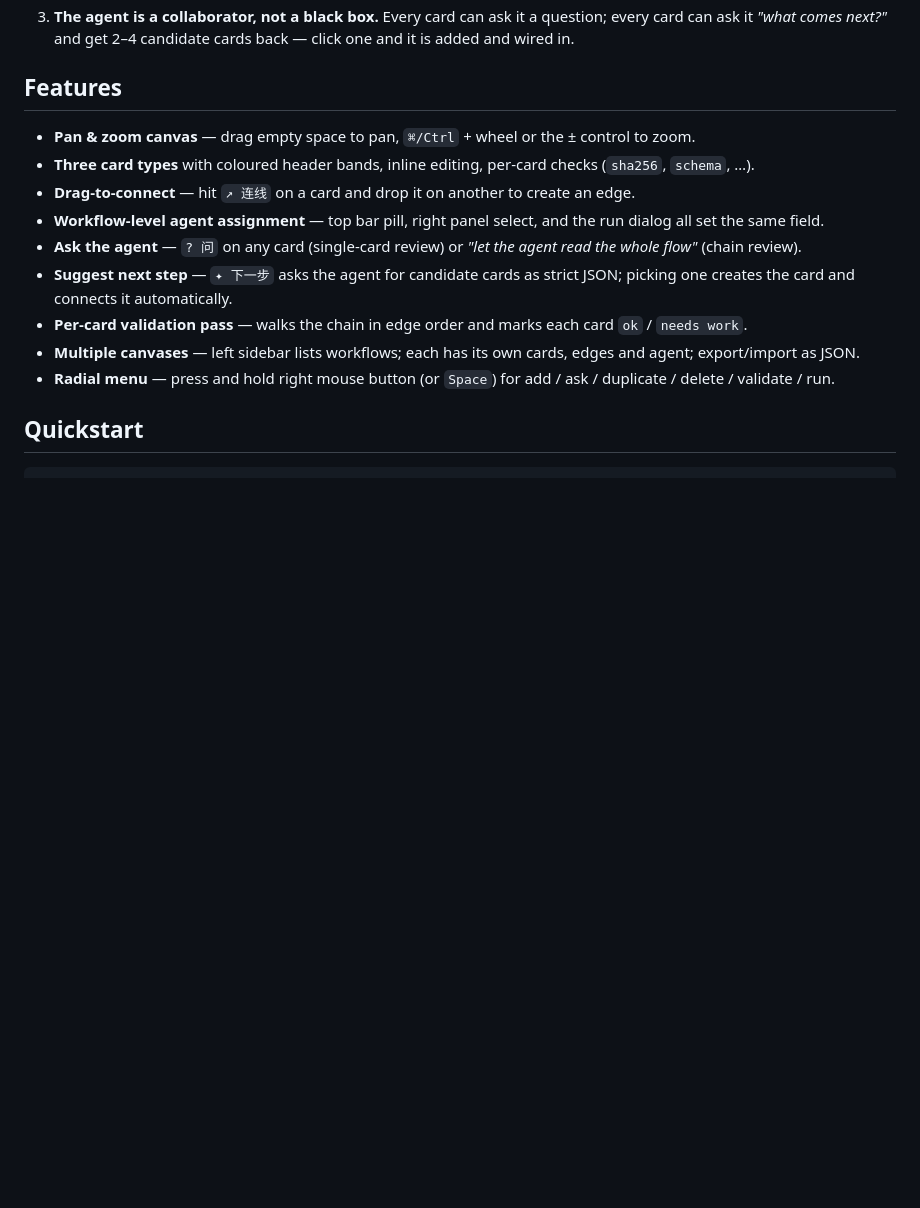
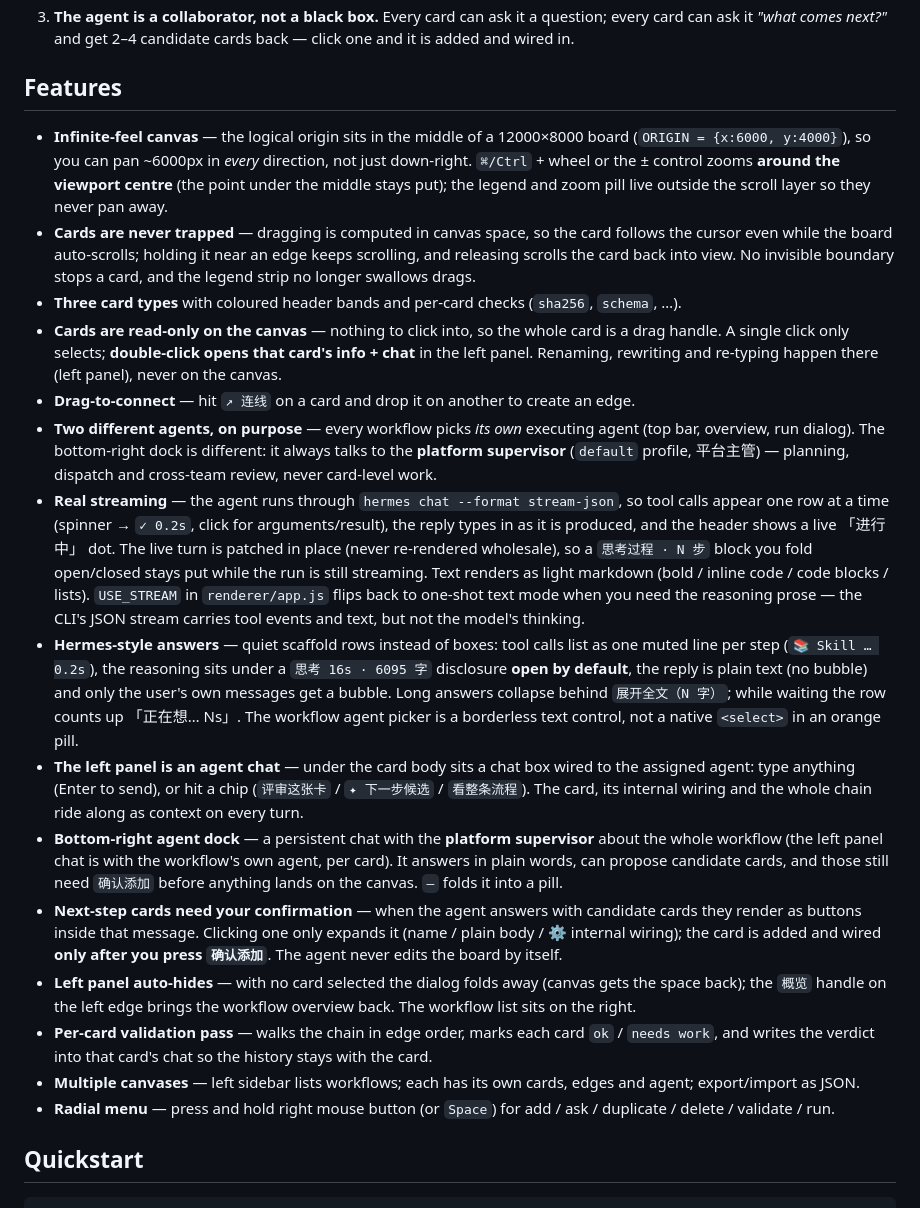
Before and after one commit to VHKrib/workflow-studio, a Markdown page: README.md, the part around one of its changes. GitHub-like rendering; blank space fills up the shorter version.

```diff
--- a/README.md
+++ b/README.md
@@ -25,14 +25,45 @@ Three ideas it is built around:
 
 ## Features
 
-- **Pan & zoom canvas** — drag empty space to pan, `⌘/Ctrl` + wheel or the ± control to zoom.
-- **Three card types** with coloured header bands, inline editing, per-card checks (`sha256`, `schema`, …).
+- **Infinite-feel canvas** — the logical origin sits in the middle of a 12000×8000 board
+  (`ORIGIN = {x:6000, y:4000}`), so you can pan ~6000px in *every* direction, not just down-right.
+  `⌘/Ctrl` + wheel or the ± control zooms **around the viewport centre** (the point under the middle
+  stays put); the legend and zoom pill live outside the scroll layer so they never pan away.
+- **Cards are never trapped** — dragging is computed in canvas space, so the card follows the cursor even
+  while the board auto-scrolls; holding it near an edge keeps scrolling, and releasing scrolls the card
+  back into view. No invisible boundary stops a card, and the legend strip no longer swallows drags.
+- **Three card types** with coloured header bands and per-card checks (`sha256`, `schema`, …).
+- **Cards are read-only on the canvas** — nothing to click into, so the whole card is a drag handle.
+  A single click only selects; **double-click opens that card's info + chat** in the left panel.
+  Renaming, rewriting and re-typing happen there (left panel), never on the canvas.
 - **Drag-to-connect** — hit `↗ 连线` on a card and drop it on another to create an edge.
-- **Workflow-level agent assignment** — top bar pill, right panel select, and the run dialog all set the same field.
-- **Ask the agent** — `? 问` on any card (single-card review) or *"let the agent read the whole flow"* (chain review).
-- **Suggest next step** — `✦ 下一步` asks the agent for candidate cards as strict JSON; picking one
-  creates the card and connects it automatically.
-- **Per-card validation pass** — walks the chain in edge order and marks each card `ok` / `needs work`.
+- **Two different agents, on purpose** — every workflow picks *its own* executing agent (top bar, overview,
+  run dialog). The bottom-right dock is different: it always talks to the **platform supervisor**
+  (`default` profile, 平台主管) — planning, dispatch and cross-team review, never card-level work.
+- **Real streaming** — the agent runs through `hermes chat --format stream-json`, so tool calls appear one
+  row at a time (spinner → `✓ 0.2s`, click for arguments/result), the reply types in as it is produced, and
+  the header shows a live 「进行中」 dot. The live turn is patched in place (never re-rendered wholesale), so a
+  `思考过程 · N 步` block you fold open/closed stays put while the run is still streaming. Text renders as light markdown (bold / inline code / code blocks /
+  lists). `USE_STREAM` in `renderer/app.js` flips back to one-shot text mode when you need the reasoning
+  prose — the CLI's JSON stream carries tool events and text, but not the model's thinking.
+- **Hermes-style answers** — quiet scaffold rows instead of boxes: tool calls list as one muted line per
+  step (`📚 Skill … 0.2s`), the reasoning sits under a `思考 16s · 6095 字` disclosure **open by default**,
+  the reply is plain text (no bubble) and only the user's own messages get a bubble. Long answers collapse
+  behind `展开全文（N 字）`; while waiting the row counts up 「正在想… Ns」. The workflow agent picker is a
+  borderless text control, not a native `<select>` in an orange pill.
+- **The left panel is an agent chat** — under the card body sits a chat box wired to the assigned agent:
+  type anything (Enter to send), or hit a chip (`评审这张卡` / `✦ 下一步候选` / `看整条流程`). The card,
+  its internal wiring and the whole chain ride along as context on every turn.
+- **Bottom-right agent dock** — a persistent chat with the **platform supervisor** about the whole
+  workflow (the left panel chat is with the workflow's own agent, per card). It answers in plain words, can propose candidate cards, and those
+  still need `确认添加` before anything lands on the canvas. `—` folds it into a pill.
+- **Next-step cards need your confirmation** — when the agent answers with candidate cards they render as
+  buttons inside that message. Clicking one only expands it (name / plain body / ⚙ internal wiring);
+  the card is added and wired **only after you press `确认添加`**. The agent never edits the board by itself.
+- **Left panel auto-hides** — with no card selected the dialog folds away (canvas gets the space back);
+  the `概览` handle on the left edge brings the workflow overview back. The workflow list sits on the right.
+- **Per-card validation pass** — walks the chain in edge order, marks each card `ok` / `needs work`, and
+  writes the verdict into that card's chat so the history stays with the card.
 - **Multiple canvases** — left sidebar lists workflows; each has its own cards, edges and agent; export/import as JSON.
 - **Radial menu** — press and hold right mouse button (or `Space`) for add / ask / duplicate / delete / validate / run.
 
```
Also changed, not shown: other parts of README.md (+36 -5 lines), docs/screenshot.png, 5 other files.
